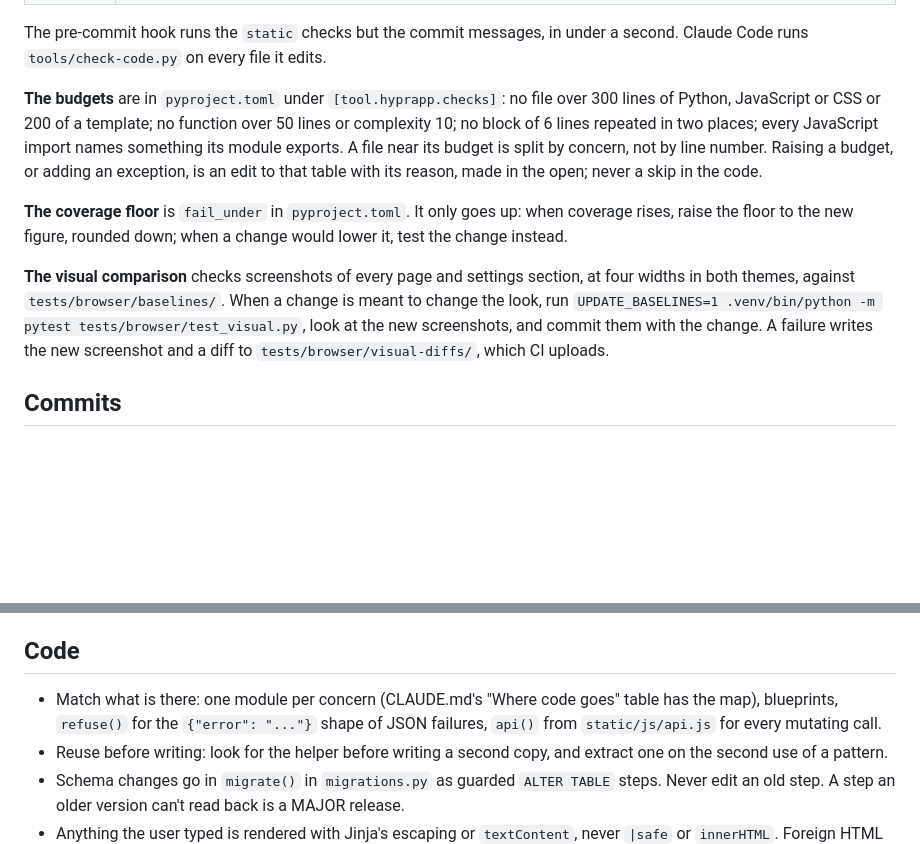
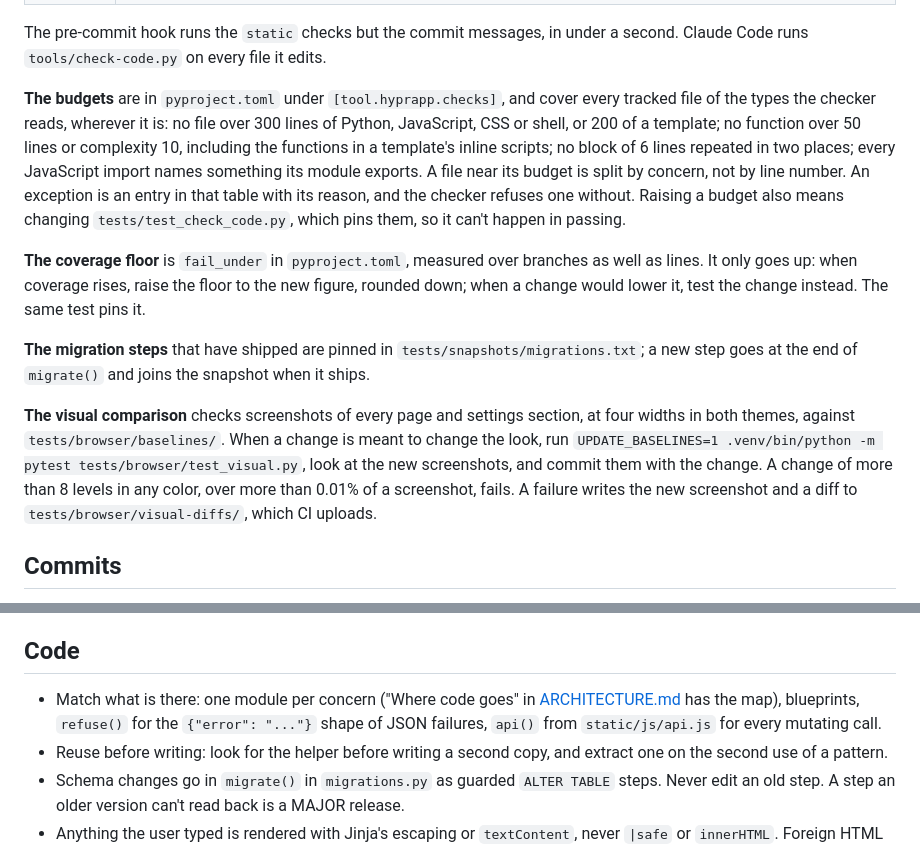
Before and after one commit to hyprlab/hyprapp, a Markdown page: docs/CONTRIBUTING.md, 2 parts joined by grey strips. GitHub-like rendering; blank space fills up the shorter version.

Commit message:
docs: put the code map in ARCHITECTURE.md and the tighter checks
The "Where code goes" table is also in ARCHITECTURE.md, which every clone of an app has, and CONTRIBUTING.md points there instead of to CLAUDE.md. It describes the budgets' reach, exceptions needing reasons, branch coverage, the pinned migration steps and the visual tolerance.

```diff
--- a/docs/CONTRIBUTING.md
+++ b/docs/CONTRIBUTING.md
@@ -37,25 +37,34 @@ a stage can be run alone (`tools/check.sh static`).
 The pre-commit hook runs the `static` checks but the commit messages, in
 under a second. Claude Code runs `tools/check-code.py` on every file it edits.
 
-**The budgets** are in `pyproject.toml` under `[tool.hyprapp.checks]`: no file
-over 300 lines of Python, JavaScript or CSS or 200 of a template; no function
-over 50 lines or complexity 10; no block of 6 lines repeated in two places;
-every JavaScript import names something its module exports. A file near its
-budget is split by concern, not by line number. Raising a budget, or adding
-an exception, is an edit to that table with its reason, made in the open;
-never a skip in the code.
+**The budgets** are in `pyproject.toml` under `[tool.hyprapp.checks]`, and
+cover every tracked file of the types the checker reads, wherever it is: no
+file over 300 lines of Python, JavaScript, CSS or shell, or 200 of a
+template; no function over 50 lines or complexity 10, including the
+functions in a template's inline scripts; no block of 6 lines repeated in two
+places; every JavaScript import names something its module exports. A file
+near its budget is split by concern, not by line number. An exception is an
+entry in that table with its reason, and the checker refuses one without.
+Raising a budget also means changing `tests/test_check_code.py`, which pins
+them, so it can't happen in passing.
 
-**The coverage floor** is `fail_under` in `pyproject.toml`. It only goes up:
-when coverage rises, raise the floor to the new figure, rounded down; when a
-change would lower it, test the change instead.
+**The coverage floor** is `fail_under` in `pyproject.toml`, measured over
+branches as well as lines. It only goes up: when coverage rises, raise the
+floor to the new figure, rounded down; when a change would lower it, test the
+change instead. The same test pins it.
+
+**The migration steps** that have shipped are pinned in
+`tests/snapshots/migrations.txt`; a new step goes at the end of `migrate()`
+and joins the snapshot when it ships.
 
 **The visual comparison** checks screenshots of every page and settings
 section, at four widths in both themes, against `tests/browser/baselines/`.
 When a change is meant to change the look, run
 `UPDATE_BASELINES=1 .venv/bin/python -m pytest tests/browser/test_visual.py`,
-look at the new screenshots, and commit them with the change. A failure
-writes the new screenshot and a diff to `tests/browser/visual-diffs/`, which
-CI uploads.
+look at the new screenshots, and commit them with the change. A change of
+more than 8 levels in any color, over more than 0.01% of a screenshot, fails.
+A failure writes the new screenshot and a diff to
+`tests/browser/visual-diffs/`, which CI uploads.
 
 ## Commits
 
@@ -133,8 +142,8 @@ renders the changelog, so a skipped section is a gap users see.
 
 ## Code
 
-- Match what is there: one module per concern (CLAUDE.md's "Where code goes"
-  table has the map), blueprints, `refuse()` for the `{"error": "..."}` shape
+- Match what is there: one module per concern ("Where code goes" in
+  [ARCHITECTURE.md](ARCHITECTURE.md#where-code-goes) has the map), blueprints, `refuse()` for the `{"error": "..."}` shape
   of JSON failures, `api()` from `static/js/api.js` for every mutating call.
 - Reuse before writing: look for the helper before writing a second copy, and
   extract one on the second use of a pattern.
```
Also changed, not shown: CLAUDE.md (+3 -0 lines), docs/ARCHITECTURE.md (+22 -3 lines).
